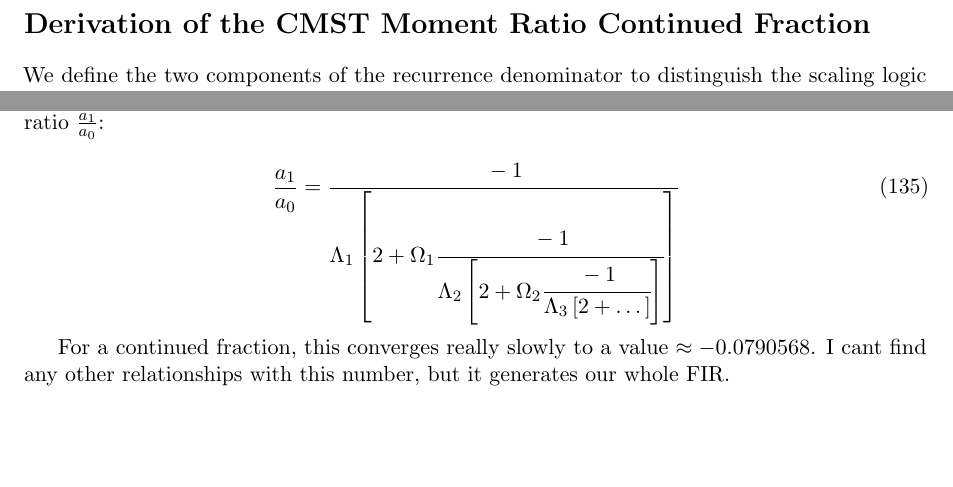
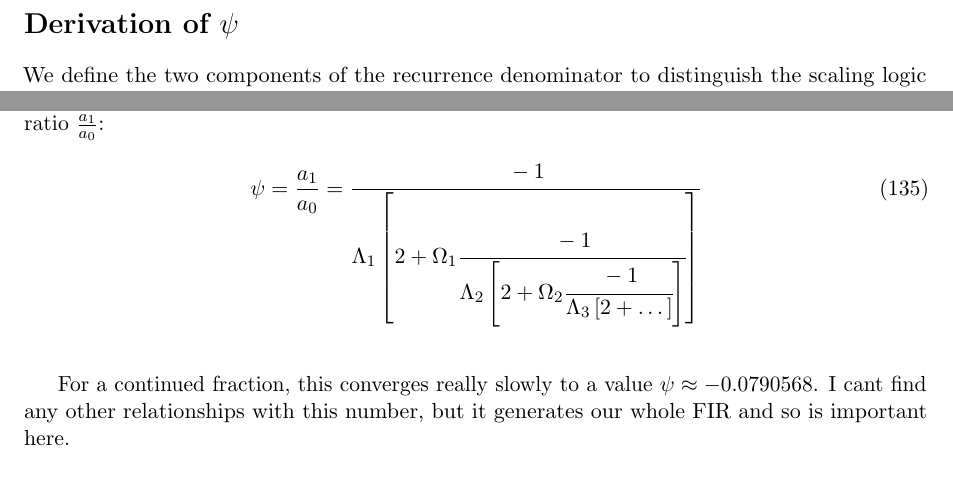
Before and after one commit to aronp/CMST, a LaTeX paper (theory/cmst.tex): two parts of page 28 of 31, joined at a grey line, cut at the place of the change, the shorter picture padded with empty space. Compiled offline with pdfLaTeX.

Commit message:
Named ratio

```diff
--- a/theory/cmst.tex
+++ b/theory/cmst.tex
@@ -1716,9 +1716,9 @@ For $k \ge 1$:
 a_{k+1} = - \frac{8k(k+1) a_k + a_{k-1}}{4k(k+1)(2k+1)(2k+3)}
 \end{equation}
 
-Since the ratio $a_1/a_0$ define the whole series, it would be nice to get an expression for them.
-
-\section*{Derivation of the CMST Moment Ratio Continued Fraction}
+Since the ratio $a_1/a_0 \coloneq \psi$ define the whole series, it would be nice to get an expression for this ratio.
+
+\section*{Derivation of $\psi$}
 
 We define the two components of the recurrence denominator to distinguish the scaling logic from the geometric kernel:
 \begin{itemize}
@@ -1763,11 +1763,13 @@ Taking the reciprocal yields the fundamental step for the continued fraction:
 By iterating this step for $k=1, 2, 3, \dots$, we obtain the continued fraction for the first moment ratio $\frac{a_1}{a_0}$:
 
 \begin{equation}
-    \frac{a_1}{a_0} = \cfrac{-1}{\Lambda_1 \left[ 2 + \Omega_1 \cfrac{-1}{\Lambda_2 \left[ 2 + \Omega_2 \cfrac{-1}{\Lambda_3 \left[ 2 + \dots \right]} \right]} \right]}
-\end{equation}
-
-
-For a continued fraction, this converges really slowly to a value $\approx -0.0790568$.  I cant find any other relationships with this number, but it generates our whole FIR.
+   \psi = \frac{a_1}{a_0} = \cfrac{-1}{\Lambda_1 \left[ 2 + \Omega_1 \cfrac{-1}{\Lambda_2 \left[ 2 + \Omega_2 \cfrac{-1}{\Lambda_3 \left[ 2 + \dots \right]} \right]} \right]}
+\end{equation}
+\newline
+
+
+For a continued fraction, this converges really slowly to a value $\psi \approx -0.0790568$.  I cant find any other relationships with this number, but it generates our whole FIR and so is important here.
+
 
 \begin{theorem}[Super-Algebraic Decay]
 Let $\Phi(t) = \exp\left(\frac{1}{t^2-1}\right)$ for $|t| < 1$ and $0$ otherwise. The Fourier transform $\hat{\Phi}(\omega)$ satisfies:
```
